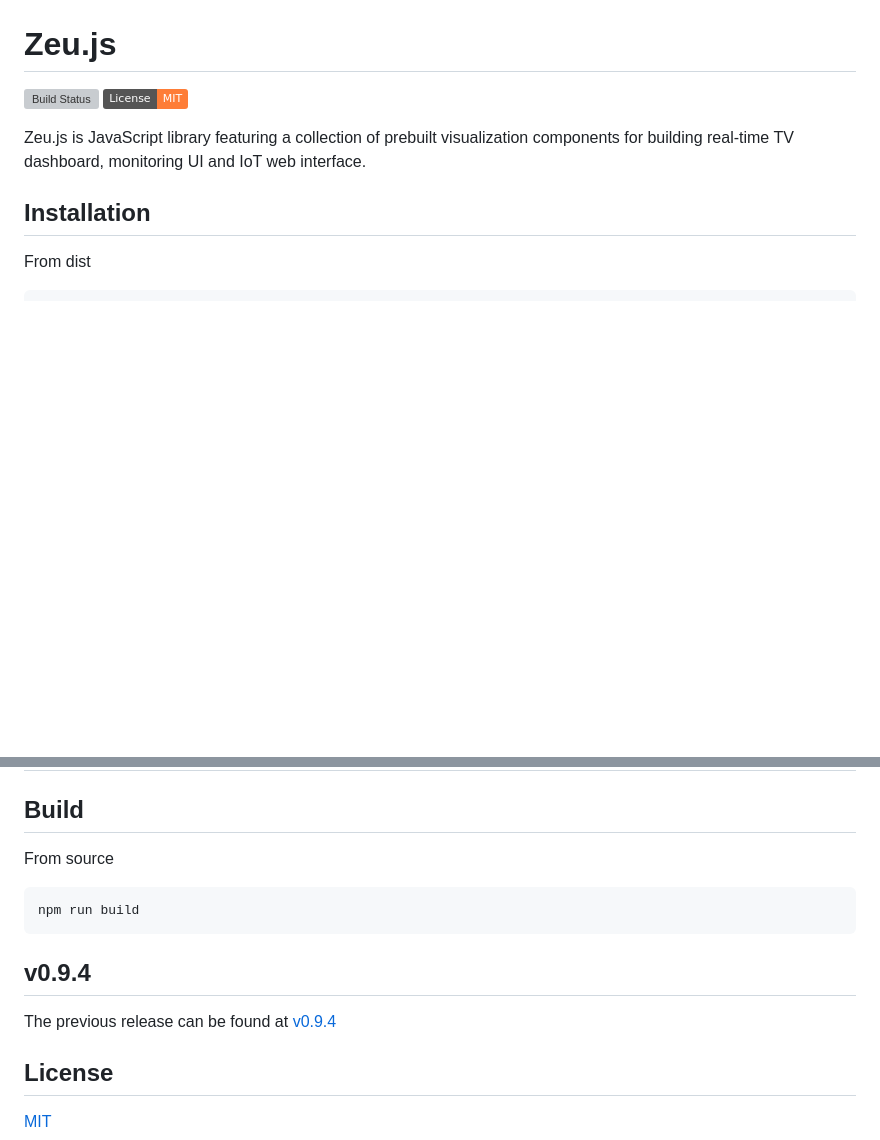
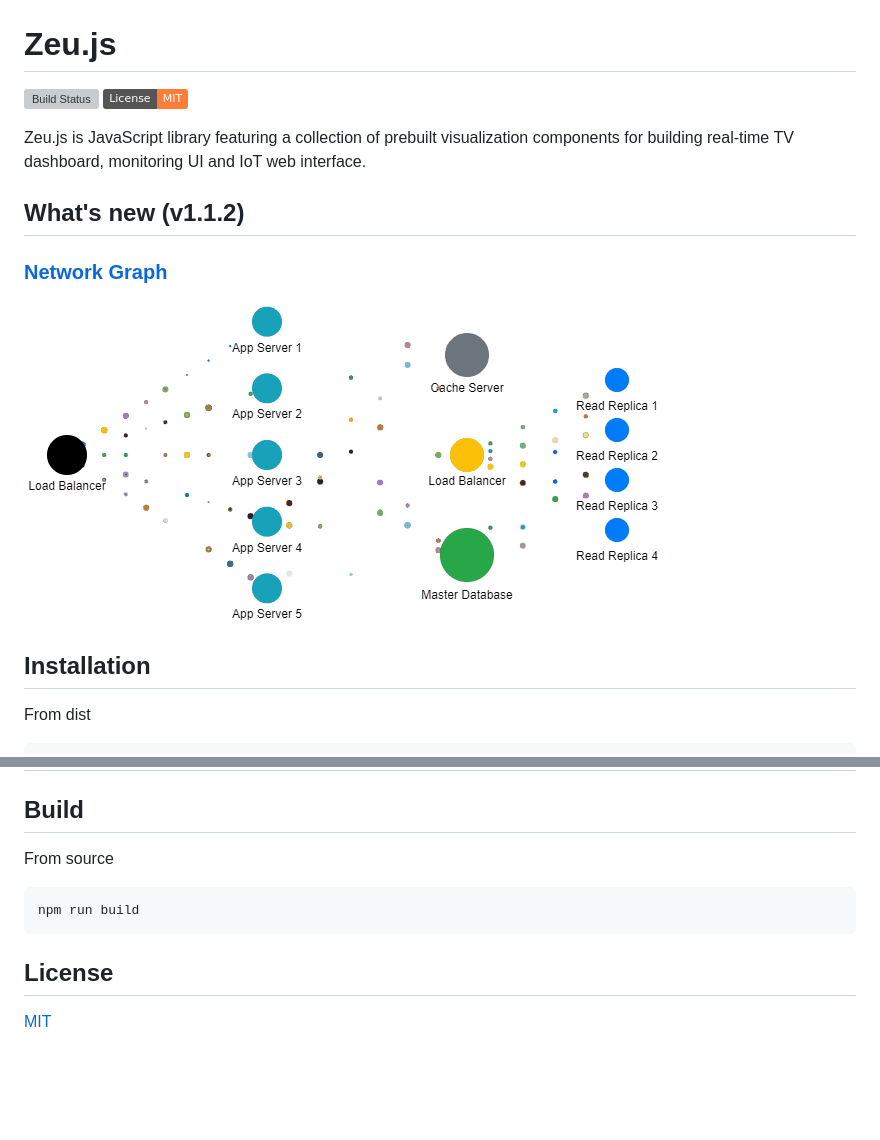
Before and after one commit to shzlw/zeu, a Markdown page: README.md, 2 parts joined by grey strips. Rendered like a GitHub page; pictures changed too: examples/network-graph.gif (added); badges without logos; blank space fills up the shorter version; grey boxes are pictures that could not be loaded.

````diff
--- a/README.md
+++ b/README.md
@@ -4,6 +4,12 @@
 [![License: MIT](https://img.shields.io/badge/License-MIT-orange.svg)](https://opensource.org/licenses/MIT)
 
 Zeu.js is JavaScript library featuring a collection of prebuilt visualization components for building real-time TV dashboard, monitoring UI and IoT web interface.
+
+## What's new (v1.1.2)
+
+### [Network Graph](https://shzlw.github.io/zeu/docs/network-graph.html)
+
+![network-graph](https://github.com/shzlw/zeu/blob/master/examples/network-graph.gif)
 
 ## Installation
 
@@ -59,10 +65,6 @@ From source
 npm run build
 ```
 
-## v0.9.4
-
-The previous release can be found at [v0.9.4](https://github.com/shzlw/zeu/tree/v0.9.4)
-
 ## License
 
 [MIT](http://opensource.org/licenses/MIT)
````
Also changed, not shown: 10 other files.
